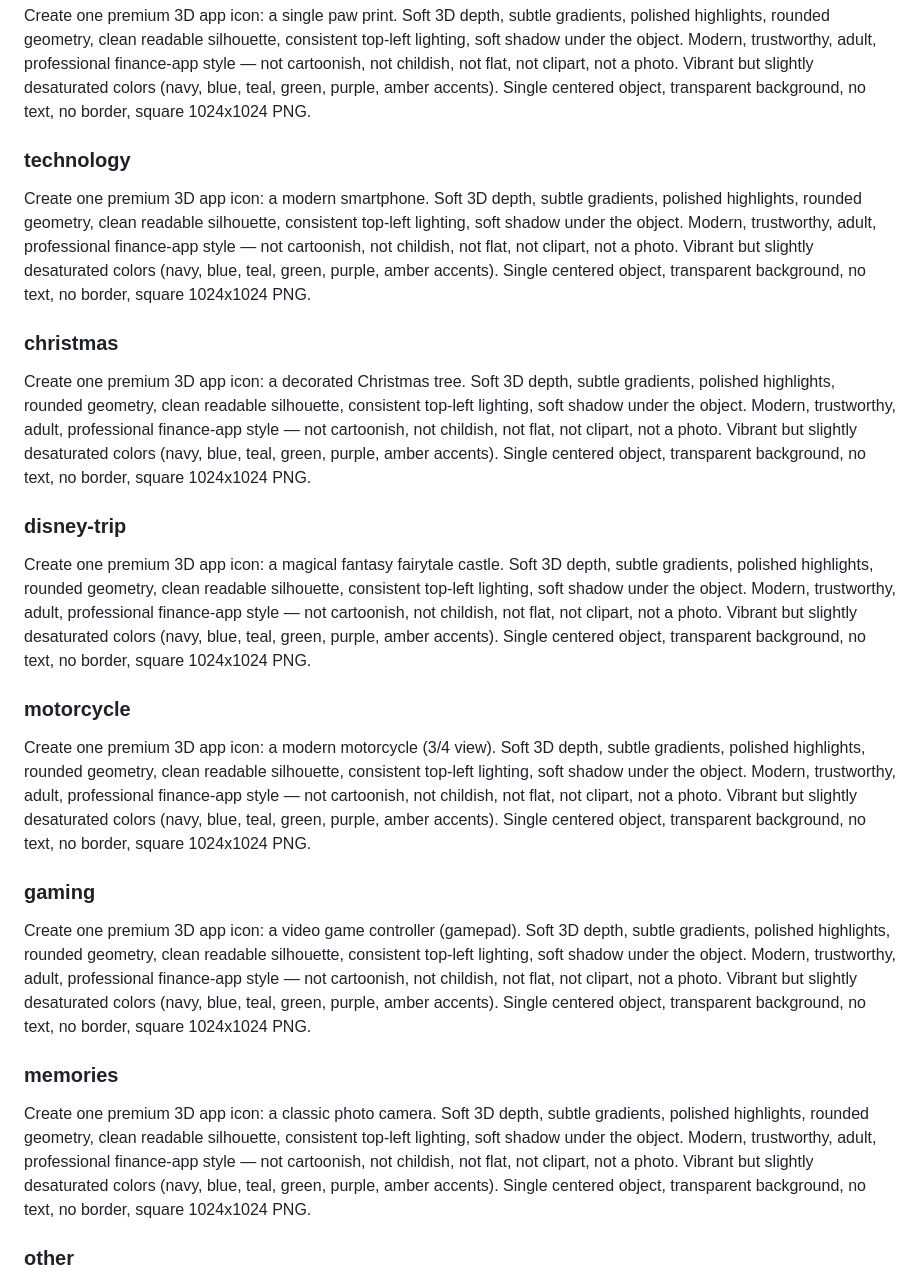
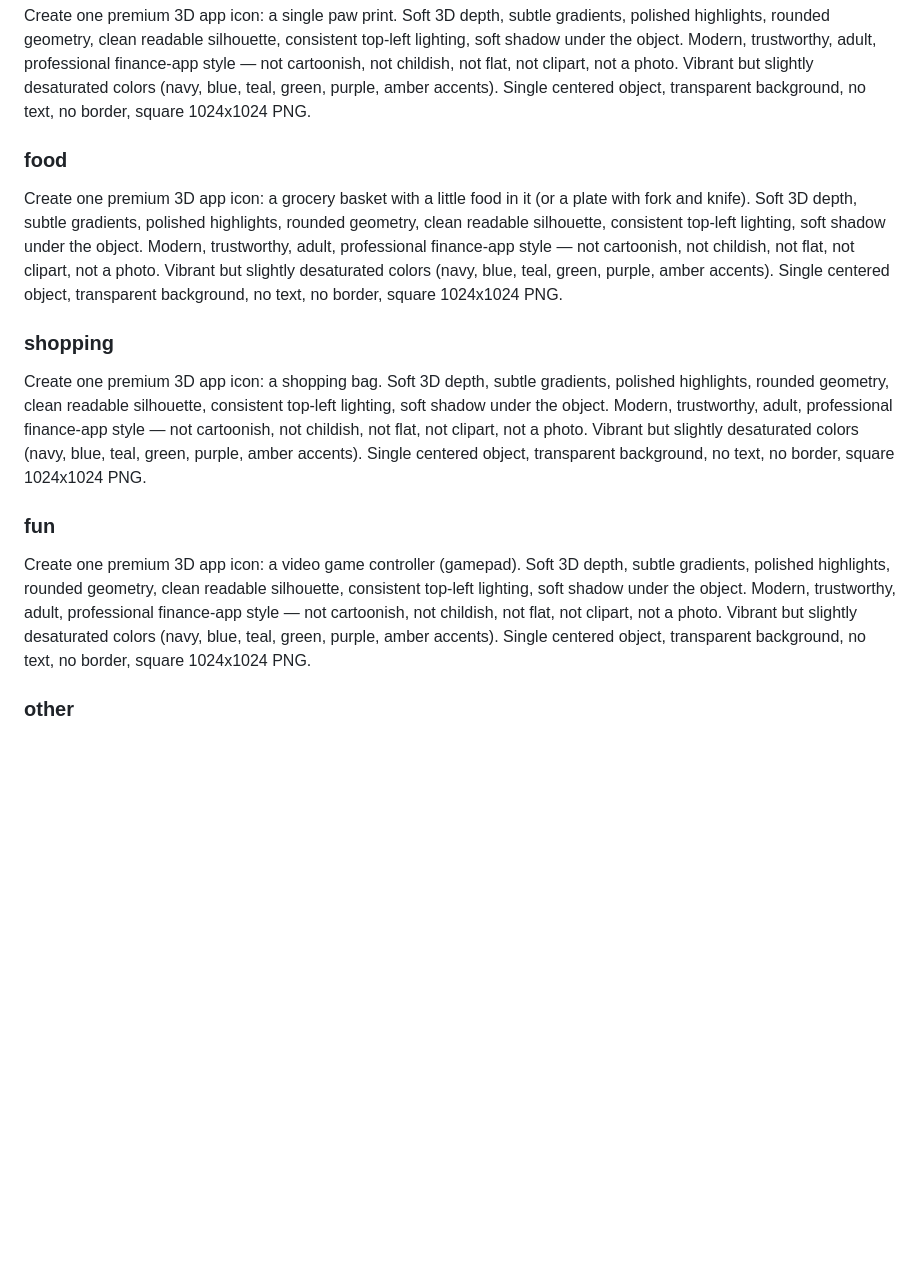
Before and after one commit to church-1980/PeggyBank, a Markdown page: scripts/icon-prompts.md, the part around one of its changes. GitHub-like rendering; blank space fills up the shorter version.

```diff
--- a/scripts/icon-prompts.md
+++ b/scripts/icon-prompts.md
@@ -62,23 +41,14 @@ Create one premium 3D app icon: a wrapped gift box with a bow. Soft 3D depth, su
 ### pet
 Create one premium 3D app icon: a single paw print. Soft 3D depth, subtle gradients, polished highlights, rounded geometry, clean readable silhouette, consistent top-left lighting, soft shadow under the object. Modern, trustworthy, adult, professional finance-app style — not cartoonish, not childish, not flat, not clipart, not a photo. Vibrant but slightly desaturated colors (navy, blue, teal, green, purple, amber accents). Single centered object, transparent background, no text, no border, square 1024x1024 PNG.
 
-### technology
-Create one premium 3D app icon: a modern smartphone. Soft 3D depth, subtle gradients, polished highlights, rounded geometry, clean readable silhouette, consistent top-left lighting, soft shadow under the object. Modern, trustworthy, adult, professional finance-app style — not cartoonish, not childish, not flat, not clipart, not a photo. Vibrant but slightly desaturated colors (navy, blue, teal, green, purple, amber accents). Single centered object, transparent background, no text, no border, square 1024x1024 PNG.
+### food
+Create one premium 3D app icon: a grocery basket with a little food in it (or a plate with fork and knife). Soft 3D depth, subtle gradients, polished highlights, rounded geometry, clean readable silhouette, consistent top-left lighting, soft shadow under the object. Modern, trustworthy, adult, professional finance-app style — not cartoonish, not childish, not flat, not clipart, not a photo. Vibrant but slightly desaturated colors (navy, blue, teal, green, purple, amber accents). Single centered object, transparent background, no text, no border, square 1024x1024 PNG.
 
-### christmas
-Create one premium 3D app icon: a decorated Christmas tree. Soft 3D depth, subtle gradients, polished highlights, rounded geometry, clean readable silhouette, consistent top-left lighting, soft shadow under the object. Modern, trustworthy, adult, professional finance-app style — not cartoonish, not childish, not flat, not clipart, not a photo. Vibrant but slightly desaturated colors (navy, blue, teal, green, purple, amber accents). Single centered object, transparent background, no text, no border, square 1024x1024 PNG.
+### shopping
+Create one premium 3D app icon: a shopping bag. Soft 3D depth, subtle gradients, polished highlights, rounded geometry, clean readable silhouette, consistent top-left lighting, soft shadow under the object. Modern, trustworthy, adult, professional finance-app style — not cartoonish, not childish, not flat, not clipart, not a photo. Vibrant but slightly desaturated colors (navy, blue, teal, green, purple, amber accents). Single centered object, transparent background, no text, no border, square 1024x1024 PNG.
 
-### disney-trip
-Create one premium 3D app icon: a magical fantasy fairytale castle. Soft 3D depth, subtle gradients, polished highlights, rounded geometry, clean readable silhouette, consistent top-left lighting, soft shadow under the object. Modern, trustworthy, adult, professional finance-app style — not cartoonish, not childish, not flat, not clipart, not a photo. Vibrant but slightly desaturated colors (navy, blue, teal, green, purple, amber accents). Single centered object, transparent background, no text, no border, square 1024x1024 PNG.
-
-### motorcycle
-Create one premium 3D app icon: a modern motorcycle (3/4 view). Soft 3D depth, subtle gradients, polished highlights, rounded geometry, clean readable silhouette, consistent top-left lighting, soft shadow under the object. Modern, trustworthy, adult, professional finance-app style — not cartoonish, not childish, not flat, not clipart, not a photo. Vibrant but slightly desaturated colors (navy, blue, teal, green, purple, amber accents). Single centered object, transparent background, no text, no border, square 1024x1024 PNG.
-
-### gaming
+### fun
 Create one premium 3D app icon: a video game controller (gamepad). Soft 3D depth, subtle gradients, polished highlights, rounded geometry, clean readable silhouette, consistent top-left lighting, soft shadow under the object. Modern, trustworthy, adult, professional finance-app style — not cartoonish, not childish, not flat, not clipart, not a photo. Vibrant but slightly desaturated colors (navy, blue, teal, green, purple, amber accents). Single centered object, transparent background, no text, no border, square 1024x1024 PNG.
-
-### memories
-Create one premium 3D app icon: a classic photo camera. Soft 3D depth, subtle gradients, polished highlights, rounded geometry, clean readable silhouette, consistent top-left lighting, soft shadow under the object. Modern, trustworthy, adult, professional finance-app style — not cartoonish, not childish, not flat, not clipart, not a photo. Vibrant but slightly desaturated colors (navy, blue, teal, green, purple, amber accents). Single centered object, transparent background, no text, no border, square 1024x1024 PNG.
 
 ### other
 Create one premium 3D app icon: a plus sign (+) inside a dotted circle. Soft 3D depth, subtle gradients, polished highlights, rounded geometry, clean readable silhouette, consistent top-left lighting, soft shadow under the object. Modern, trustworthy, adult, professional finance-app style — not cartoonish, not childish, not flat, not clipart, not a photo. Vibrant but slightly desaturated colors (navy, blue, teal, green, purple, amber accents). Single centered object, transparent background, no text, no border, square 1024x1024 PNG.
```
Also changed, not shown: other parts of scripts/icon-prompts.md (+19 -40 lines), docs/ICON_MASTER_LIST.md (added, +38 -0 lines).
